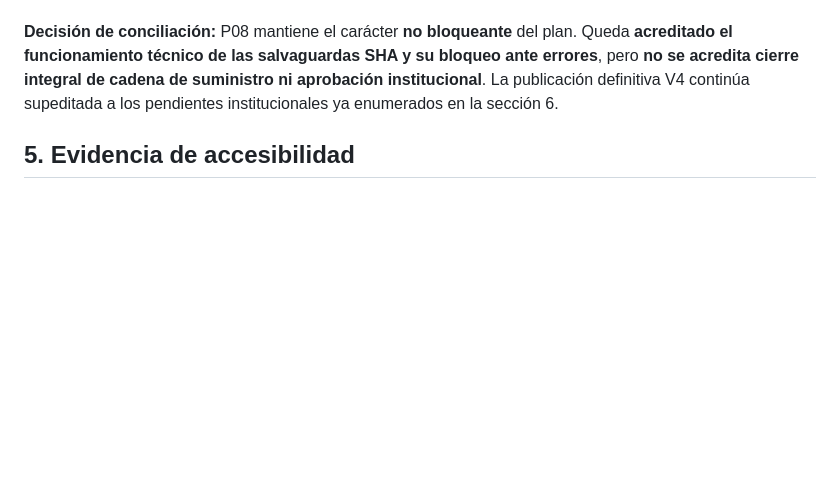
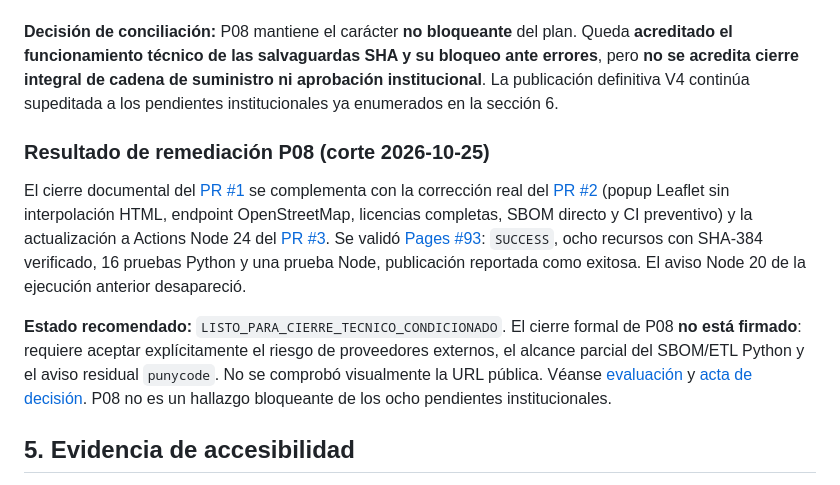
Before and after one commit to ljarias/red-piezometrica-corpocesar, a Markdown page: docs/INFORME_CIERRE_AUDITORIA_V4.md, the part around the change. Drawn GitHub-style; blank space fills up the shorter version.

Commit message:
docs(P08): conciliar auditoría V4 con corrección y CI #93

```diff
--- a/docs/INFORME_CIERRE_AUDITORIA_V4.md
+++ b/docs/INFORME_CIERRE_AUDITORIA_V4.md
@@ -77,6 +77,12 @@ El archivo [AUDITORIA_ACCESIBILIDAD_HARDENING_V4.md](AUDITORIA_ACCESIBILIDAD_HAR
 
 **Decisión de conciliación:** P08 mantiene el carácter **no bloqueante** del plan. Queda **acreditado el funcionamiento técnico de las salvaguardas SHA y su bloqueo ante errores**, pero **no se acredita cierre integral de cadena de suministro ni aprobación institucional**. La publicación definitiva V4 continúa supeditada a los pendientes institucionales ya enumerados en la sección 6.
 
+### Resultado de remediación P08 (corte 2026-10-25)
+
+El cierre documental del [PR #1](https://github.com/ljarias/red-piezometrica-corpocesar/pull/1) se complementa con la corrección real del [PR #2](https://github.com/ljarias/red-piezometrica-corpocesar/pull/2) (popup Leaflet sin interpolación HTML, endpoint OpenStreetMap, licencias completas, SBOM directo y CI preventivo) y la actualización a Actions Node 24 del [PR #3](https://github.com/ljarias/red-piezometrica-corpocesar/pull/3). Se validó [Pages #93](https://github.com/ljarias/red-piezometrica-corpocesar/actions/runs/40198385482): `SUCCESS`, ocho recursos con SHA-384 verificado, 16 pruebas Python y una prueba Node, publicación reportada como exitosa. El aviso Node 20 de la ejecución anterior desapareció.
+
+**Estado recomendado:** `LISTO_PARA_CIERRE_TECNICO_CONDICIONADO`. El cierre formal de P08 **no está firmado**: requiere aceptar explícitamente el riesgo de proveedores externos, el alcance parcial del SBOM/ETL Python y el aviso residual `punycode`. No se comprobó visualmente la URL pública. Véanse [evaluación](EVALUACION_P08_SEGURIDAD.md) y [acta de decisión](ACTA_REVISION_P08_2026-10-25.md). P08 no es un hallazgo bloqueante de los ocho pendientes institucionales.
+
 ## 5. Evidencia de accesibilidad
 
 P04 queda **cerrado técnicamente** al 2026-09-30 con evidencia de teclado, foco, navegación de pestañas, zoom/reflow 200 % y 400 %, contraste automatizado y prueba dirigida exitosa con NVDA. P05, equivalentes tabulares/textuales de las visualizaciones, también está cerrado técnicamente.
```
